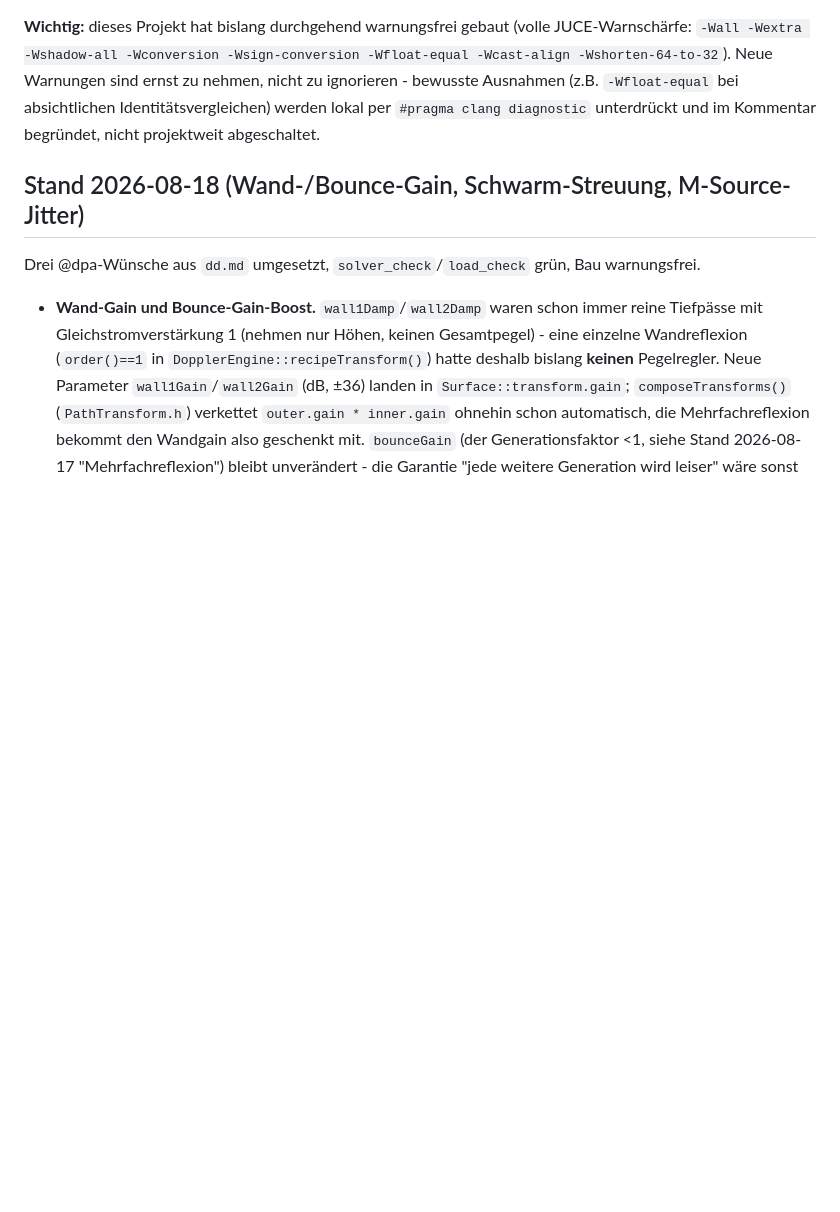
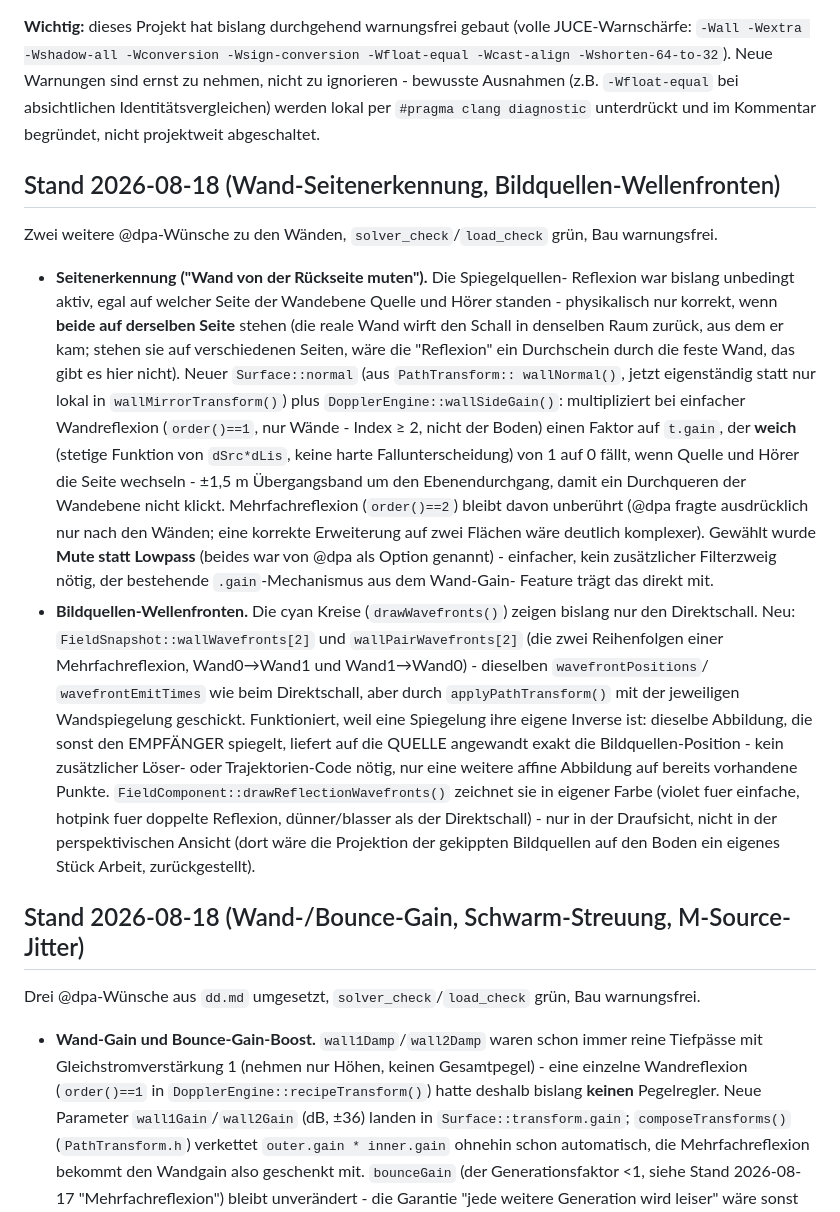
Before and after one commit to 3Dietrich/Dopplerfeld, a Markdown page: ARCHITEKTUR.md, the part around the change. Drawn GitHub-style; blank space fills up the shorter version.

Commit message:
ARCHITEKTUR.md: Stand 2026-08-18 - Wand-Seitenerkennung + Bildquellen-Wellenfronten

```diff
--- a/ARCHITEKTUR.md
+++ b/ARCHITEKTUR.md
@@ -146,6 +146,47 @@ Warnungen sind ernst zu nehmen, nicht zu ignorieren - bewusste Ausnahmen
 (z.B. `-Wfloat-equal` bei absichtlichen Identitätsvergleichen) werden lokal
 per `#pragma clang diagnostic` unterdrückt und im Kommentar begründet, nicht
 projektweit abgeschaltet.
+
+## Stand 2026-08-18 (Wand-Seitenerkennung, Bildquellen-Wellenfronten)
+
+Zwei weitere @dpa-Wünsche zu den Wänden, `solver_check`/`load_check` grün,
+Bau warnungsfrei.
+
+- **Seitenerkennung ("Wand von der Rückseite muten").** Die Spiegelquellen-
+  Reflexion war bislang unbedingt aktiv, egal auf welcher Seite der
+  Wandebene Quelle und Hörer standen - physikalisch nur korrekt, wenn
+  **beide auf derselben Seite** stehen (die reale Wand wirft den Schall in
+  denselben Raum zurück, aus dem er kam; stehen sie auf verschiedenen
+  Seiten, wäre die "Reflexion" ein Durchschein durch die feste Wand, das
+  gibt es hier nicht). Neuer `Surface::normal` (aus `PathTransform::
+  wallNormal()`, jetzt eigenständig statt nur lokal in
+  `wallMirrorTransform()`) plus `DopplerEngine::wallSideGain()`: multipliziert
+  bei einfacher Wandreflexion (`order()==1`, nur Wände - Index ≥ 2, nicht der
+  Boden) einen Faktor auf `t.gain`, der **weich** (stetige Funktion von
+  `dSrc*dLis`, keine harte Fallunterscheidung) von 1 auf 0 fällt, wenn Quelle
+  und Hörer die Seite wechseln - ±1,5 m Übergangsband um den
+  Ebenendurchgang, damit ein Durchqueren der Wandebene nicht klickt.
+  Mehrfachreflexion (`order()==2`) bleibt davon unberührt (@dpa fragte
+  ausdrücklich nur nach den Wänden; eine korrekte Erweiterung auf zwei
+  Flächen wäre deutlich komplexer). Gewählt wurde **Mute statt Lowpass**
+  (beides war von @dpa als Option genannt) - einfacher, kein zusätzlicher
+  Filterzweig nötig, der bestehende `.gain`-Mechanismus aus dem Wand-Gain-
+  Feature trägt das direkt mit.
+- **Bildquellen-Wellenfronten.** Die cyan Kreise (`drawWavefronts()`) zeigen
+  bislang nur den Direktschall. Neu: `FieldSnapshot::wallWavefronts[2]` und
+  `wallPairWavefronts[2]` (die zwei Reihenfolgen einer Mehrfachreflexion,
+  Wand0→Wand1 und Wand1→Wand0) - dieselben `wavefrontPositions`/
+  `wavefrontEmitTimes` wie beim Direktschall, aber durch `applyPathTransform()`
+  mit der jeweiligen Wandspiegelung geschickt. Funktioniert, weil eine
+  Spiegelung ihre eigene Inverse ist: dieselbe Abbildung, die sonst den
+  EMPFÄNGER spiegelt, liefert auf die QUELLE angewandt exakt die
+  Bildquellen-Position - kein zusätzlicher Löser- oder Trajektorien-Code
+  nötig, nur eine weitere affine Abbildung auf bereits vorhandene Punkte.
+  `FieldComponent::drawReflectionWavefronts()` zeichnet sie in eigener Farbe
+  (violet fuer einfache, hotpink fuer doppelte Reflexion, dünner/blasser als
+  der Direktschall) - nur in der Draufsicht, nicht in der perspektivischen
+  Ansicht (dort wäre die Projektion der gekippten Bildquellen auf den Boden
+  ein eigenes Stück Arbeit, zurückgestellt).
 
 ## Stand 2026-08-18 (Wand-/Bounce-Gain, Schwarm-Streuung, M-Source-Jitter)
 
```
